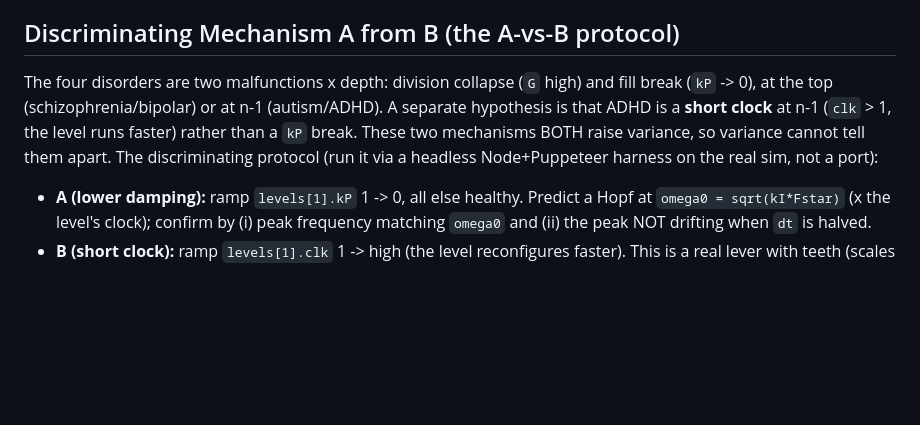
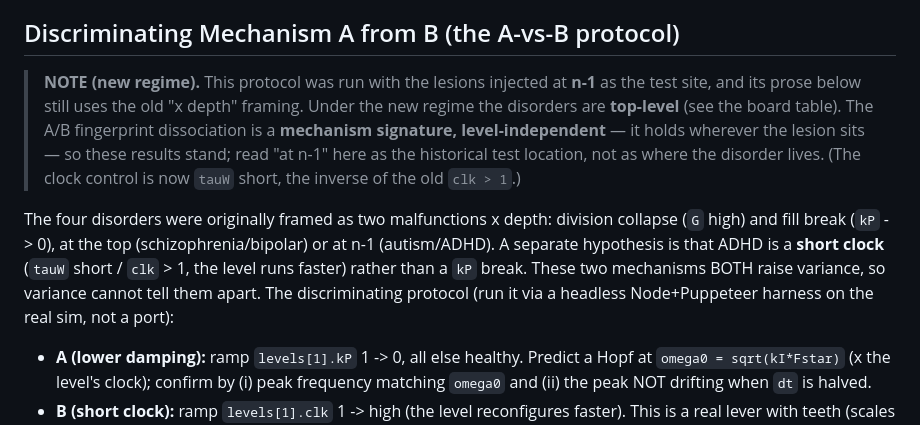
Before and after one commit to adamnellesboulton-design/Psychology, a Markdown page: CLAUDE.md, the part around the change. Rendered like a GitHub page; blank space fills up the shorter version.

Commit message:
Bridge the A-vs-B protocol section to the new regime
Adds a note that the A-vs-B discrimination was run with lesions at n-1 as the
test site, but the fingerprint dissociation is a level-independent mechanism
signature; under the new regime the disorders are top-level, so "at n-1" reads as
the historical test location, not where the disorder lives. Notes the clock
control is now tauW short (inverse of the old clk>1).

Co-Authored-By: Claude Opus 4.8 <noreply@anthropic.com>
Claude-Session: https://claude.ai/code/session_012QSHSqrgfSt4jx9uZPNxte

```diff
--- a/CLAUDE.md
+++ b/CLAUDE.md
@@ -303,11 +303,19 @@ fast break from below is absorbed by the slow levels above.
 
 ## Discriminating Mechanism A from B (the A-vs-B protocol)
 
-The four disorders are two malfunctions x depth: division collapse (`G` high) and
-fill break (`kP` -> 0), at the top (schizophrenia/bipolar) or at n-1
-(autism/ADHD). A separate hypothesis is that ADHD is a **short clock** at n-1
-(`clk` > 1, the level runs faster) rather than a `kP` break. These two
-mechanisms BOTH raise variance, so variance cannot tell them apart. The
+> **NOTE (new regime).** This protocol was run with the lesions injected at **n-1**
+> as the test site, and its prose below still uses the old "x depth" framing.
+> Under the new regime the disorders are **top-level** (see the board table). The
+> A/B fingerprint dissociation is a **mechanism signature, level-independent** —
+> it holds wherever the lesion sits — so these results stand; read "at n-1" here
+> as the historical test location, not as where the disorder lives. (The clock
+> control is now `tauW` short, the inverse of the old `clk > 1`.)
+
+The four disorders were originally framed as two malfunctions x depth: division
+collapse (`G` high) and fill break (`kP` -> 0), at the top (schizophrenia/bipolar)
+or at n-1 (autism/ADHD). A separate hypothesis is that ADHD is a **short clock**
+(`tauW` short / `clk` > 1, the level runs faster) rather than a `kP` break. These
+two mechanisms BOTH raise variance, so variance cannot tell them apart. The
 discriminating protocol (run it via a headless Node+Puppeteer harness on the
 real sim, not a port):
 
```
